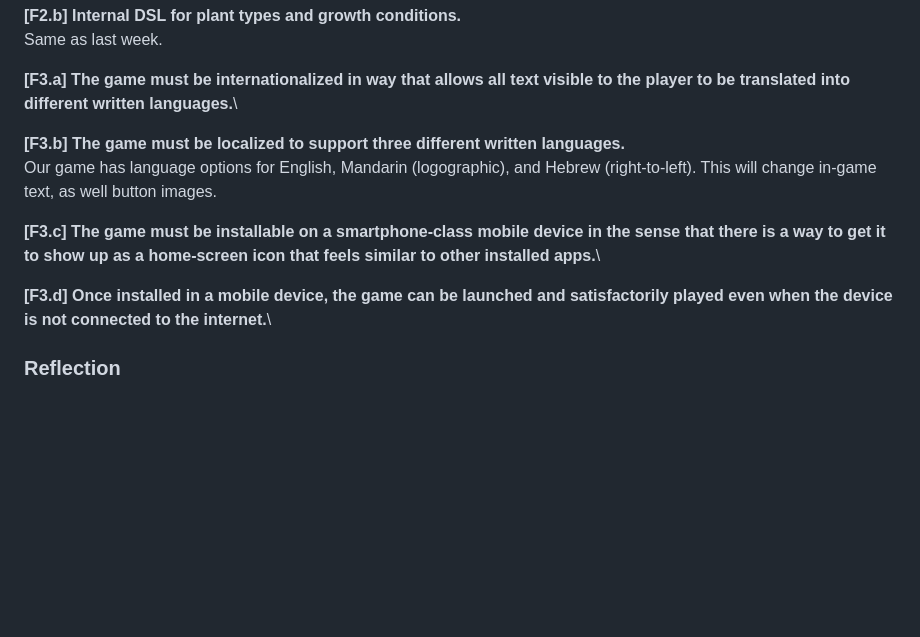
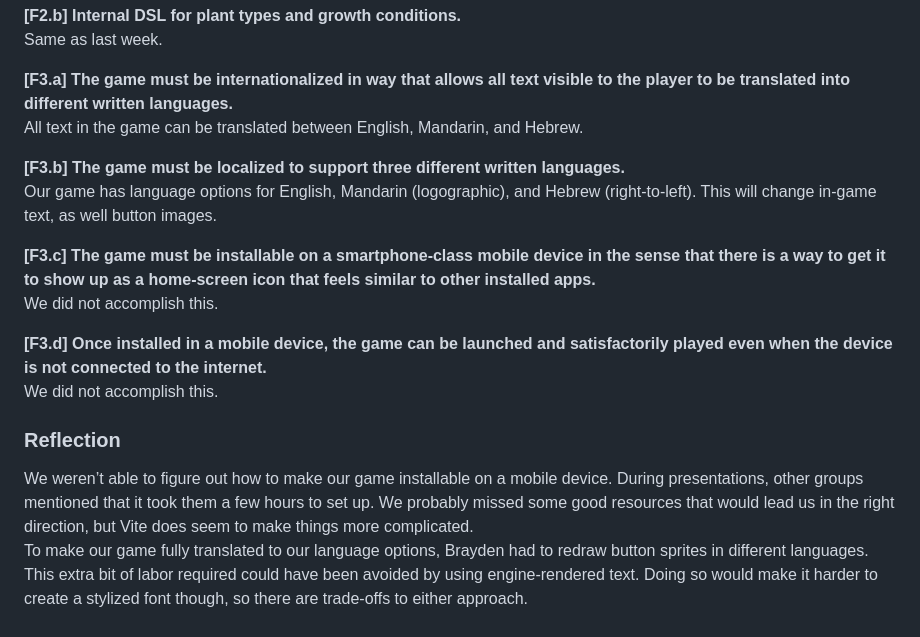
Before and after one commit to aaronbruno/cmpm121-final-mobile, a Markdown page: devlogs/devlog5.md, the part around the change. GitHub-like rendering; blank space fills up the shorter version.

Commit message:
devlog 5

```diff
--- a/devlogs/devlog5.md
+++ b/devlogs/devlog5.md
@@ -44,15 +44,17 @@ Same as last week.
 Same as last week.
 
 **[F3.a] The game must be internationalized in way that allows all text visible to the player to be translated into different written languages.**\
-
+All text in the game can be translated between English, Mandarin, and Hebrew.
 
 **[F3.b] The game must be localized to support three different written languages.**\
 Our game has language options for English, Mandarin (logographic), and Hebrew (right-to-left). This will change in-game text, as well button images.
 
 **[F3.c] The game must be installable on a smartphone-class mobile device in the sense that there is a way to get it to show up as a home-screen icon that feels similar to other installed apps.**\
-
+We did not accomplish this.
 
 **[F3.d] Once installed in a mobile device, the game can be launched and satisfactorily played even when the device is not connected to the internet.**\
-
+We did not accomplish this.
 
 ### Reflection
+We weren’t able to figure out how to make our game installable on a mobile device. During presentations, other groups mentioned that it took them a few hours to set up. We probably missed some good resources that would lead us in the right direction, but Vite does seem to make things more complicated.\
+To make our game fully translated to our language options, Brayden had to redraw button sprites in different languages. This extra bit of labor required could have been avoided by using engine-rendered text. Doing so would make it harder to create a stylized font though, so there are trade-offs to either approach.
```
